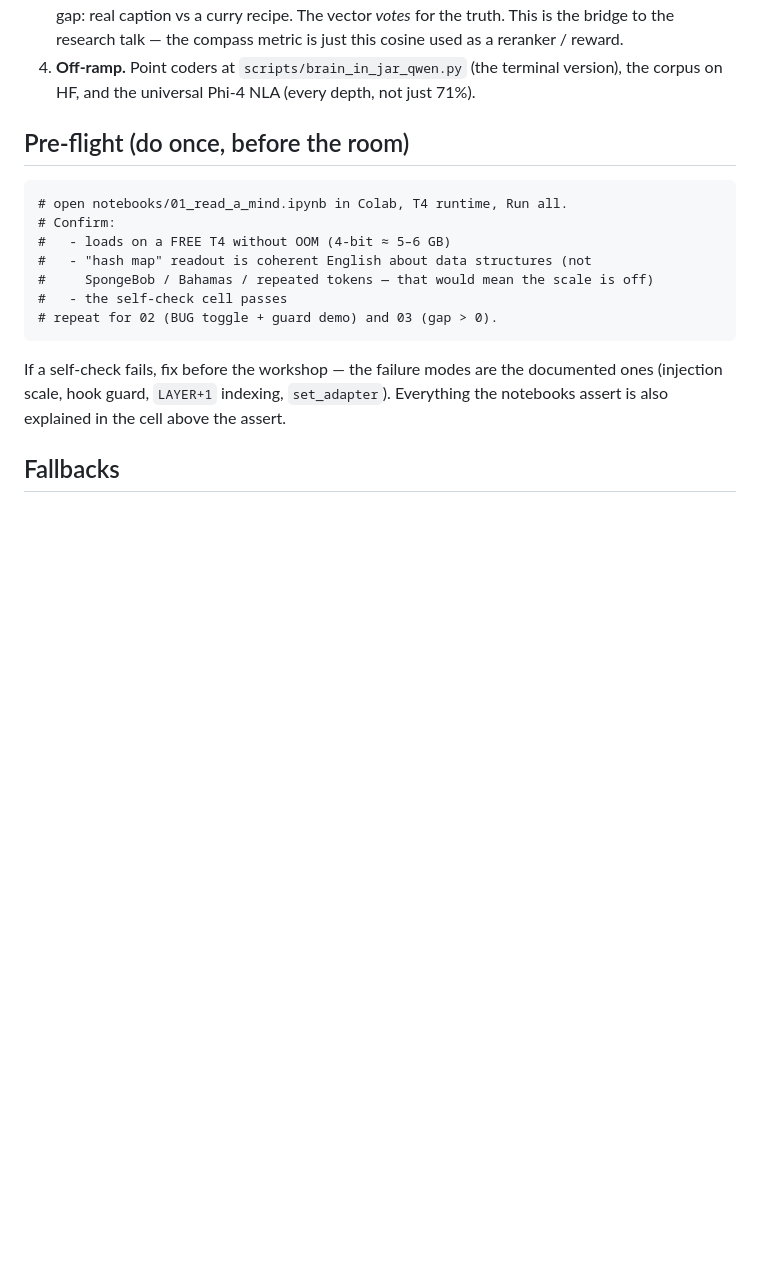
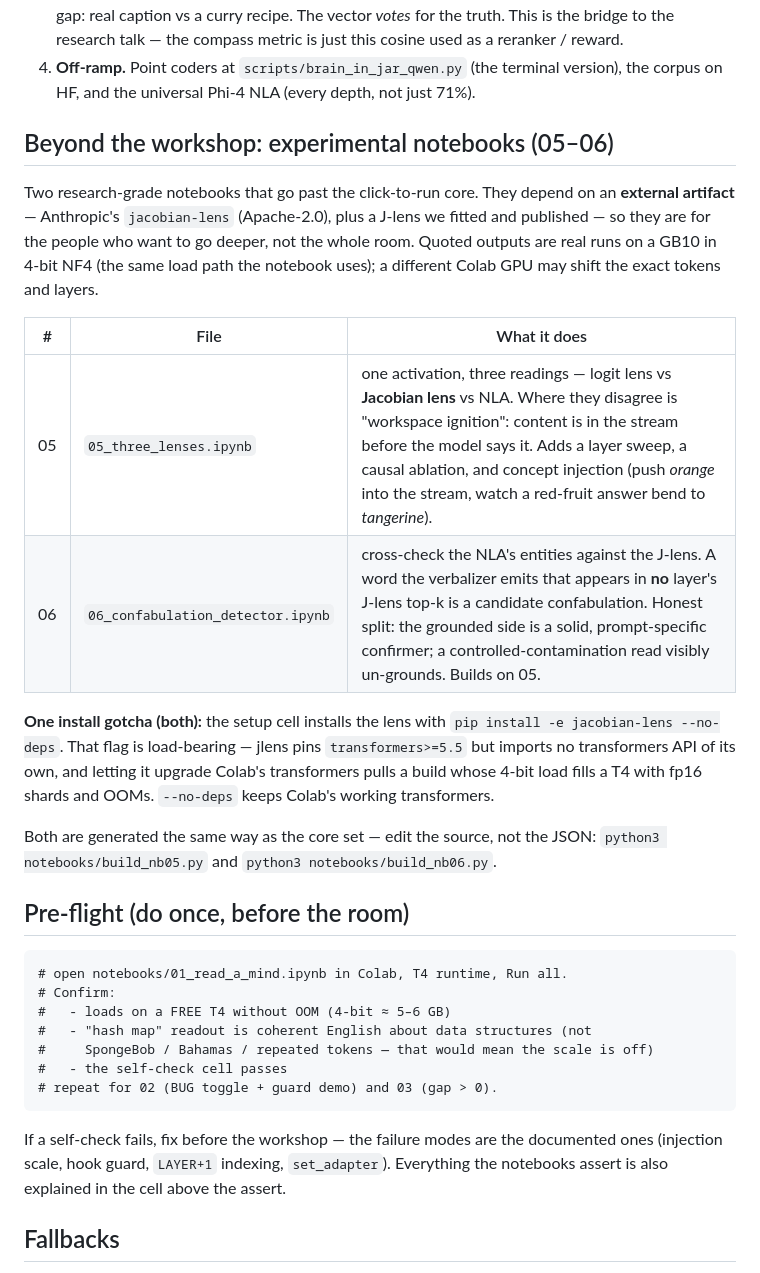
Before and after one commit to anicka-net/nla-at-home, a Markdown page: notebooks/WORKSHOP.md, the part around the change. Rendered like a GitHub page; blank space fills up the shorter version.

Commit message:
WORKSHOP.md: list experimental notebooks 05-06 (were undiscoverable)
Added a 'Beyond the workshop' section for 05_three_lenses and
06_confabulation_detector — research-grade extensions that depend on the
external jacobian-lens package. Documents the --no-deps install gotcha and
the 4-bit-NF4 provenance of quoted outputs, and points at the build_nb05/06
generators. The core 01-04 table is unchanged.

Co-Authored-By: Claude Fable 5 <noreply@anthropic.com>

```diff
--- a/notebooks/WORKSHOP.md
+++ b/notebooks/WORKSHOP.md
@@ -56,6 +56,29 @@ for 02 and 03. NB03 attaches a second adapter (the reconstructor) to the
 4. **Off-ramp.** Point coders at `scripts/brain_in_jar_qwen.py` (the terminal
    version), the corpus on HF, and the universal Phi-4 NLA (every depth, not
    just 71%).
+
+## Beyond the workshop: experimental notebooks (05–06)
+
+Two research-grade notebooks that go past the click-to-run core. They depend
+on an **external artifact** — Anthropic's `jacobian-lens` (Apache-2.0), plus a
+J-lens we fitted and published — so they are for the people who want to go
+deeper, not the whole room. Quoted outputs are real runs on a GB10 in 4-bit
+NF4 (the same load path the notebook uses); a different Colab GPU may shift the
+exact tokens and layers.
+
+| # | File | What it does |
+|---|------|--------------|
+| 05 | `05_three_lenses.ipynb` | one activation, three readings — logit lens vs **Jacobian lens** vs NLA. Where they disagree is "workspace ignition": content is in the stream before the model says it. Adds a layer sweep, a causal ablation, and concept injection (push *orange* into the stream, watch a red-fruit answer bend to *tangerine*). |
+| 06 | `06_confabulation_detector.ipynb` | cross-check the NLA's entities against the J-lens. A word the verbalizer emits that appears in **no** layer's J-lens top-k is a candidate confabulation. Honest split: the grounded side is a solid, prompt-specific confirmer; a controlled-contamination read visibly un-grounds. Builds on 05. |
+
+**One install gotcha (both):** the setup cell installs the lens with
+`pip install -e jacobian-lens --no-deps`. That flag is load-bearing — jlens
+pins `transformers>=5.5` but imports no transformers API of its own, and
+letting it upgrade Colab's transformers pulls a build whose 4-bit load fills a
+T4 with fp16 shards and OOMs. `--no-deps` keeps Colab's working transformers.
+
+Both are generated the same way as the core set — edit the source, not the JSON:
+`python3 notebooks/build_nb05.py` and `python3 notebooks/build_nb06.py`.
 
 ## Pre-flight (do once, before the room)
 
```
